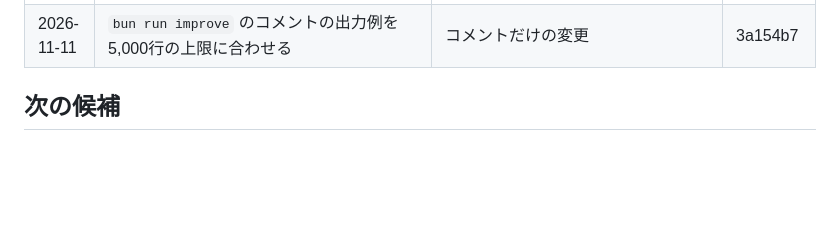
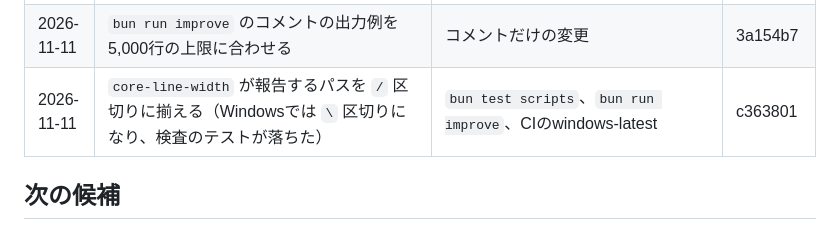
Before and after one commit to sasanokusa/sasacode, a Markdown page: docs/improvement.md, the part around the change. Drawn GitHub-style; blank space fills up the shorter version.

Commit message:
docs: improvement record gets c363801
Co-Authored-By: Claude Opus 5.5 <noreply@anthropic.com>

```diff
--- a/docs/improvement.md
+++ b/docs/improvement.md
@@ -58,6 +58,7 @@
 | 2026-11-11 | コアを1行120桁までに整形し直す。4,000行は文を1行に詰めることで守られていた（140桁超が94行、200桁超が18行） | 振る舞いは変えない。コア3,950→4,539行。typecheck、`bun test` | 0cbf670 |
 | 2026-11-11 | 上限を4,000行から5,000行に上げ、検査 `core-line-width`（1行120桁まで）を足す。行数の上限は、1行の幅が揃っていないと大きさを表さない | `bun run improve` の9検査がok、コア4,539 / 5,000（ai 1,230・agent 2,316・plugin-api 435・tools 558）。`bun test` 640 pass / 4 skip、`bun run build` と起動 | 1beb84b |
 | 2026-11-11 | `bun run improve` のコメントの出力例を5,000行の上限に合わせる | コメントだけの変更 | 3a154b7 |
+| 2026-11-11 | `core-line-width` が報告するパスを `/` 区切りに揃える（Windowsでは `\` 区切りになり、検査のテストが落ちた） | `bun test scripts`、`bun run improve`、CIのwindows-latest | c363801 |
 
 ## 次の候補
 
```
